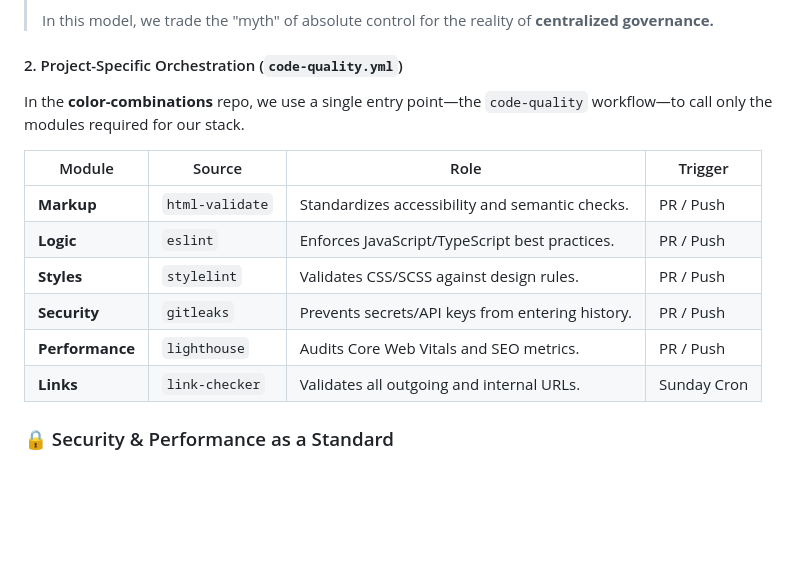
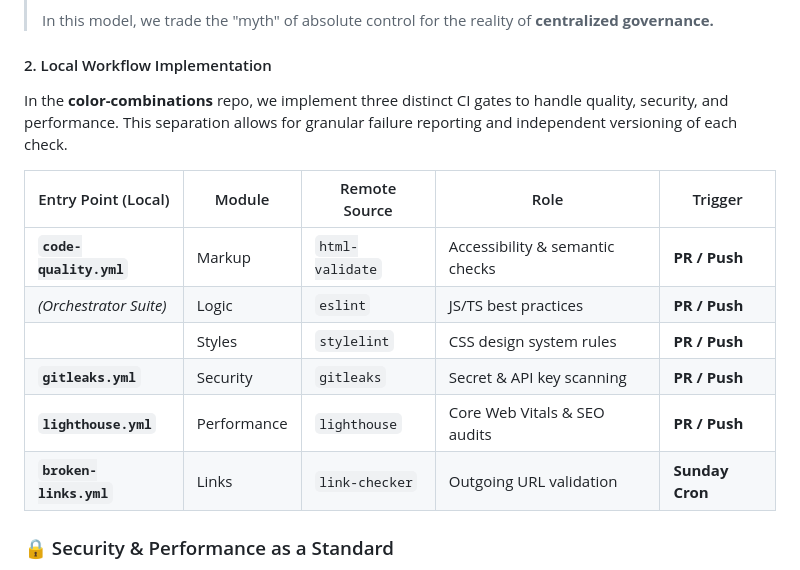
Before and after one commit to groda/color-combinations, a Markdown page: DEVELOPMENT.md, the part around the change. GitHub-like rendering; blank space fills up the shorter version.

Commit message:
Revise local workflow and CI gates in DEVELOPMENT.md
Updated local workflow implementation details and enhanced CI gates description for better clarity.

```diff
--- a/DEVELOPMENT.md
+++ b/DEVELOPMENT.md
@@ -92,18 +92,19 @@ By wrapping common actions into our own reusable workflows, we achieve **governa
 >
 > In this model, we trade the "myth" of absolute control for the reality of **centralized governance.**
 
-#### 2. Project-Specific Orchestration (`code-quality.yml`)
+#### 2. Local Workflow Implementation
 
-In the **color-combinations** repo, we use a single entry point—the `code-quality` workflow—to call only the modules required for our stack.
+In the **color-combinations** repo, we implement three distinct CI gates to handle quality, security, and performance. This separation allows for granular failure reporting and independent versioning of each check.
 
-| Module | Source | Role | Trigger |
-| --- | --- | --- | --- |
-| **Markup** | `html-validate` | Standardizes accessibility and semantic checks. | PR / Push |
-| **Logic** | `eslint` | Enforces JavaScript/TypeScript best practices. | PR / Push |
-| **Styles** | `stylelint` | Validates CSS/SCSS against design rules. | PR / Push |
-| **Security** | `gitleaks` | Prevents secrets/API keys from entering history. | PR / Push |
-| **Performance** | `lighthouse` | Audits Core Web Vitals and SEO metrics. | PR / Push |
-| **Links** | `link-checker` | Validates all outgoing and internal URLs. | Sunday Cron |
+| Entry Point (Local) | Module | Remote Source | Role | Trigger |
+| --- | --- | --- | --- | --- |
+| **`code-quality.yml`** | Markup | `html-validate` | Accessibility & semantic checks | **PR / Push** |
+| *(Orchestrator Suite)* | Logic | `eslint` | JS/TS best practices | **PR / Push** |
+|  | Styles | `stylelint` | CSS design system rules | **PR / Push** |
+| **`gitleaks.yml`** | Security | `gitleaks` | Secret & API key scanning | **PR / Push** |
+| **`lighthouse.yml`** | Performance | `lighthouse` | Core Web Vitals & SEO audits | **PR / Push** |
+| **`broken-links.yml`** | Links | `link-checker` | Outgoing URL validation | **Sunday Cron** |
+
 
 ### 🔒 Security & Performance as a Standard
 
```
